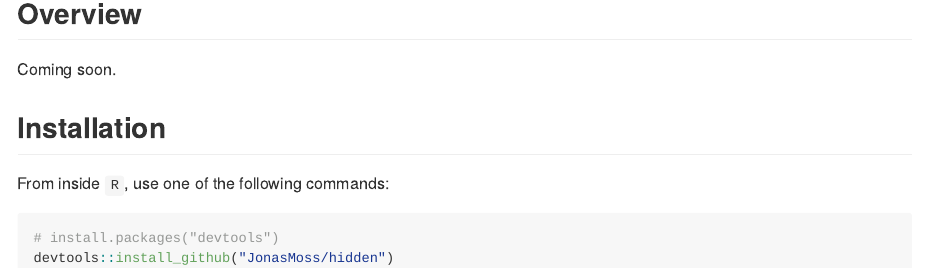
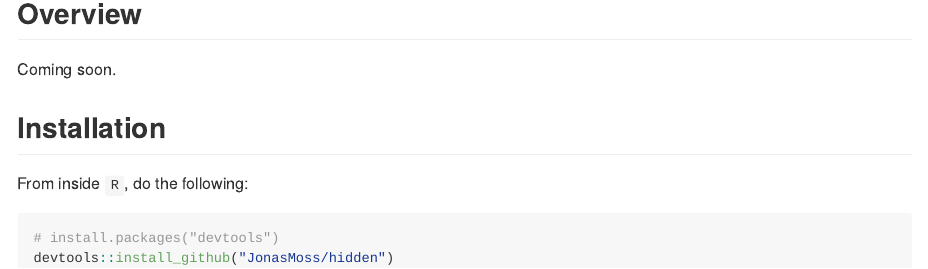
Before and after one commit to JonasMoss/hidden, an R Markdown document (README.Rmd): the page in a window 1100 px wide, from 160 px down. Rendered offline with R 4.5, knitr and Pandoc, with nearby package versions; badge pictures from the web are left out.

Commit message:
Update README.Rmd

````diff
--- a/README.Rmd
+++ b/README.Rmd
@@ -30,7 +30,7 @@
 Coming soon.
 
 ## Installation
-From inside `R`, use one of the following commands:
+From inside `R`, do the following:
 
 ```{r install, echo = TRUE, eval = FALSE}
 # install.packages("devtools")
````
